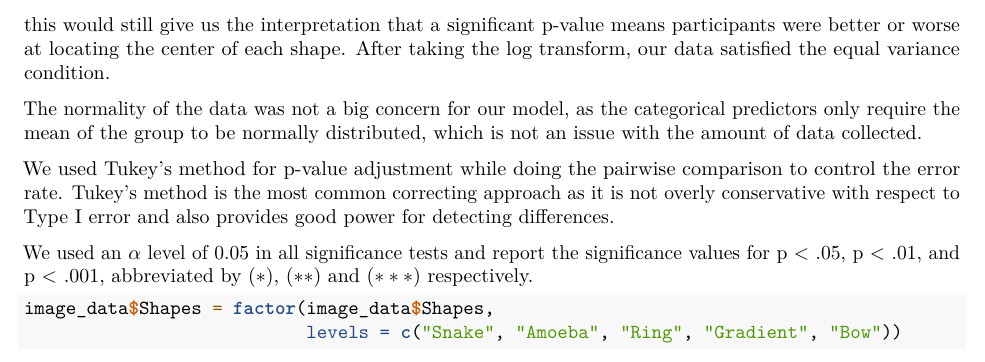
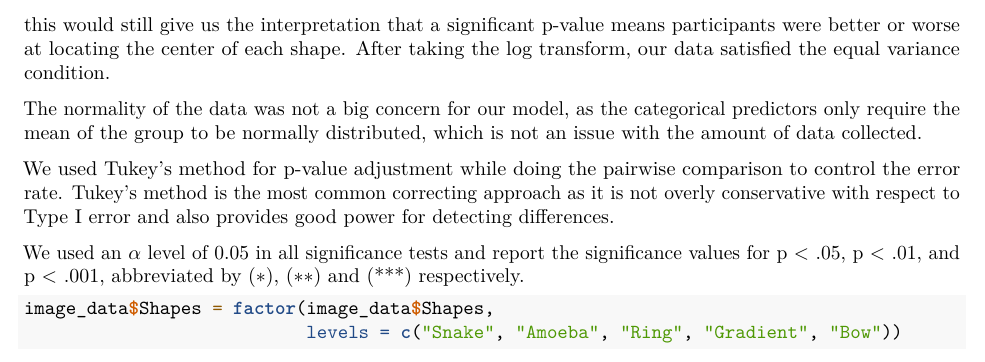
Before and after one commit to disha13sardana/image-sonification, an R Markdown document (user_data_analysis/hypothesis-testing/hp-testing-scenario-4.Rmd): part of page 2 of 3, cut so that both start at the same text. Rendered offline with R 4.5, knitr and Pandoc, then LaTeX, with nearby package versions; some code elsewhere in the file could not run offline.

Commit message:
typing error

````diff
--- a/user_data_analysis/hypothesis-testing/hp-testing-scenario-4.Rmd
+++ b/user_data_analysis/hypothesis-testing/hp-testing-scenario-4.Rmd
@@ -54,7 +54,7 @@ The normality of the data was not a big concern for our model, as the categorica
 
 We used Tukey's method for p-value adjustment while doing the pairwise comparison to control the error rate. Tukey's method is the most common correcting approach as it is not overly conservative with respect to Type I error and also provides good power for detecting differences.
 
-We used an $\alpha$ level of 0.05 in all significance tests and report the significance values for p < .05, p < .01, and p < .001, abbreviated by ($*$), ($**$) and ($***$) respectively.
+We used an $\alpha$ level of 0.05 in all significance tests and report the significance values for p < .05, p < .01, and p < .001, abbreviated by ($*$), ($**$) and (***) respectively.
 
 ```{r}
 image_data$Shapes = factor(image_data$Shapes,
````
Also changed, not shown: user_data_analysis/scenarios_side-by-side-boxplots.py (+1 -1 lines).
